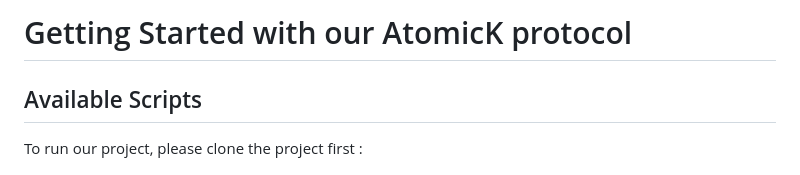
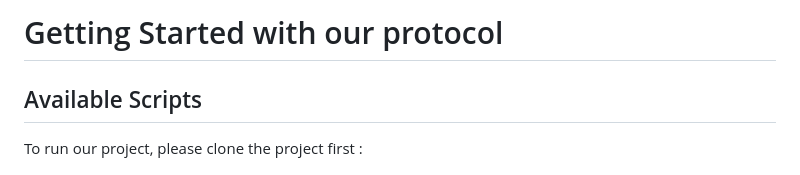
Before and after one commit to kzg5/InterSwaps---ETHGlobal, a Markdown page: README.md, the part around the change. Drawn GitHub-style.

```diff
--- a/README.md
+++ b/README.md
@@ -1,4 +1,4 @@
-# Getting Started with our AtomicK protocol
+# Getting Started with our protocol
 
 ## Available Scripts
 
```
